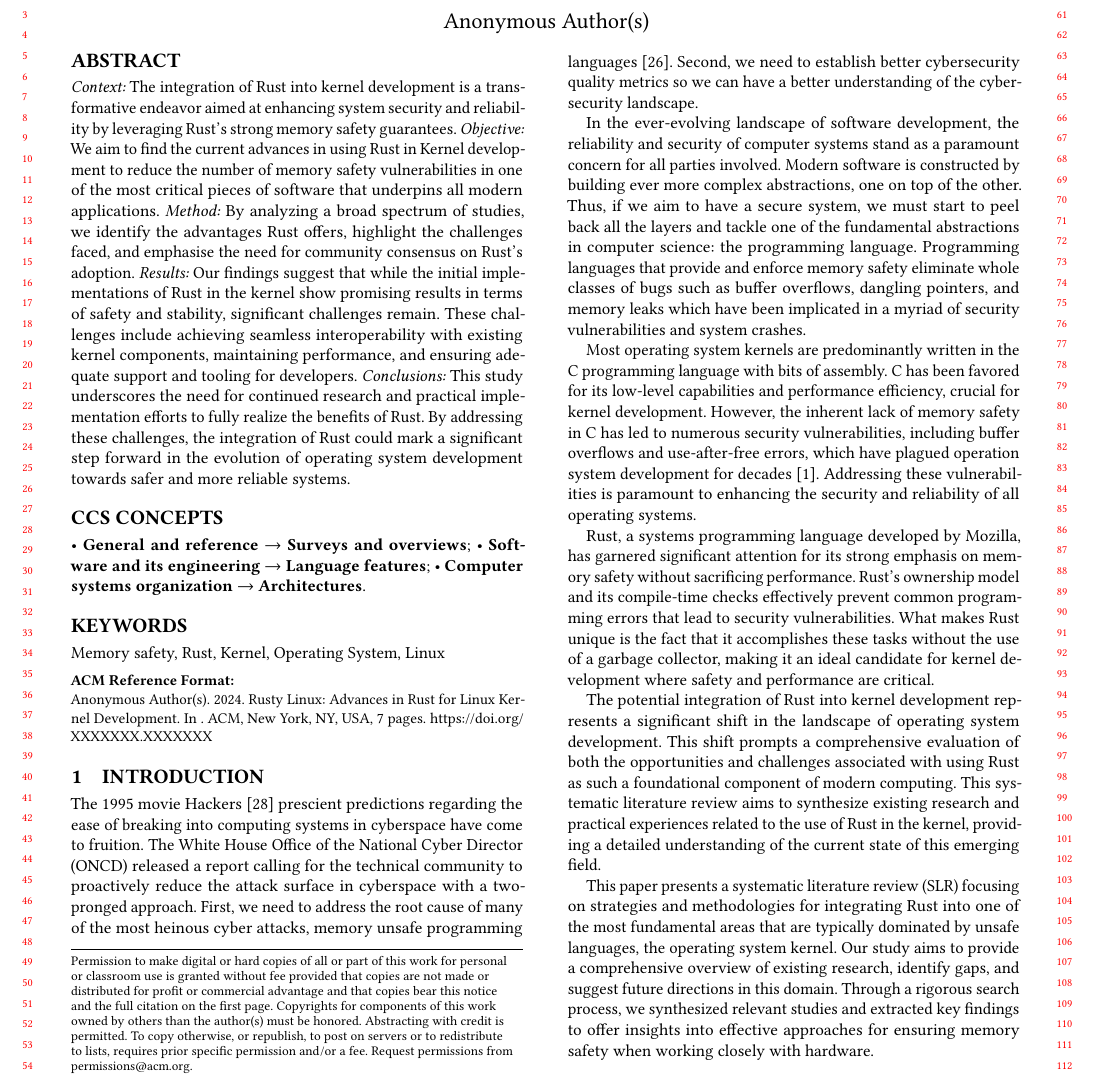
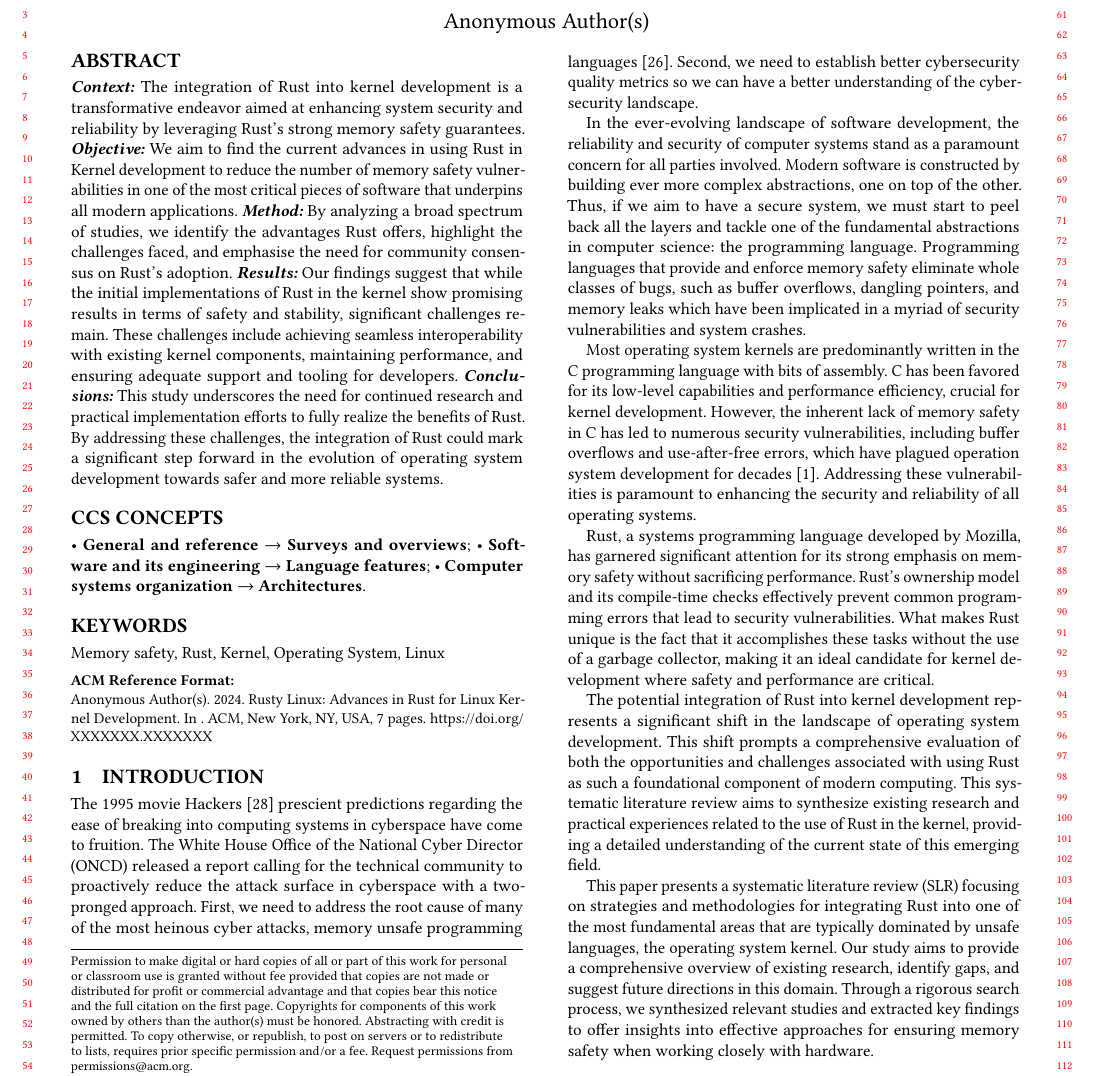
Before and after one commit to shanep/esem-2024, a LaTeX paper (paper.tex): part of page 1 of 7, cut so that both start at the same text. Compiled offline with pdfLaTeX.

Commit message:
Update on Overleaf.

```diff
--- a/paper.tex
+++ b/paper.tex
@@ -48,25 +48,25 @@
 
 \begin{abstract}
 
-  \textit{Context:} The integration of Rust into kernel development is a transformative endeavor aimed
+  \textit{\textbf{Context:}} The integration of Rust into kernel development is a transformative endeavor aimed
   at enhancing system security and reliability by leveraging Rust's strong memory safety
   guarantees.
   %This systematic literature review examines the current state of research and practice regarding the use of Rust in the kernel development.
-  \textit{Objective:} We aim to find the current advances in using Rust in Kernel
+  \textit{\textbf{Objective:}} We aim to find the current advances in using Rust in Kernel
   development to reduce the number of memory safety
   vulnerabilities in one of the most critical pieces of software that underpins all modern
   applications.
-  \textit{Method:} By analyzing a broad spectrum of studies, we identify the advantages Rust offers,
+  \textit{\textbf{Method:}} By analyzing a broad spectrum of studies, we identify the advantages Rust offers,
   %such as reducing vulnerabilities like buffer overflows and use-after-free errors, which are
   %prevalent in C-based kernel development. The review also
   highlight the challenges faced,
   %including integration hurdles with existing C codebases, performance considerations,
   and emphasise the need for community consensus on Rust's adoption.
-  \textit{Results:} Our findings suggest that while the initial implementations of Rust in the kernel
+  \textit{\textbf{Results:}} Our findings suggest that while the initial implementations of Rust in the kernel
   show promising results in terms of safety and stability, significant challenges remain. These challenges
   include achieving seamless interoperability with existing kernel components, maintaining
   performance, and ensuring adequate support and tooling for developers.
-  \textit{Conclusions:} This study
+  \textit{\textbf{Conclusions:}} This study
   %provides a comprehensive overview of the
   %potential and challenges of incorporating Rust into kernel development. It
   underscores the need for
@@ -132,7 +132,7 @@ systems stand as a paramount concern for all parties involved. Modern software i
 building ever more complex abstractions, one on top of the other. Thus, if we aim to have a secure
 system, we must start to peel back all the layers and tackle one of the fundamental abstractions in
 computer science: the programming language. Programming languages that provide and enforce memory
-safety eliminate whole classes of bugs such as buffer overflows, dangling pointers, and memory leaks
+safety eliminate whole classes of bugs, such as buffer overflows, dangling pointers, and memory leaks
 which have been implicated in a myriad of security vulnerabilities and system crashes.
 
 Most operating system kernels are predominantly written in the C programming language with bits of
```
